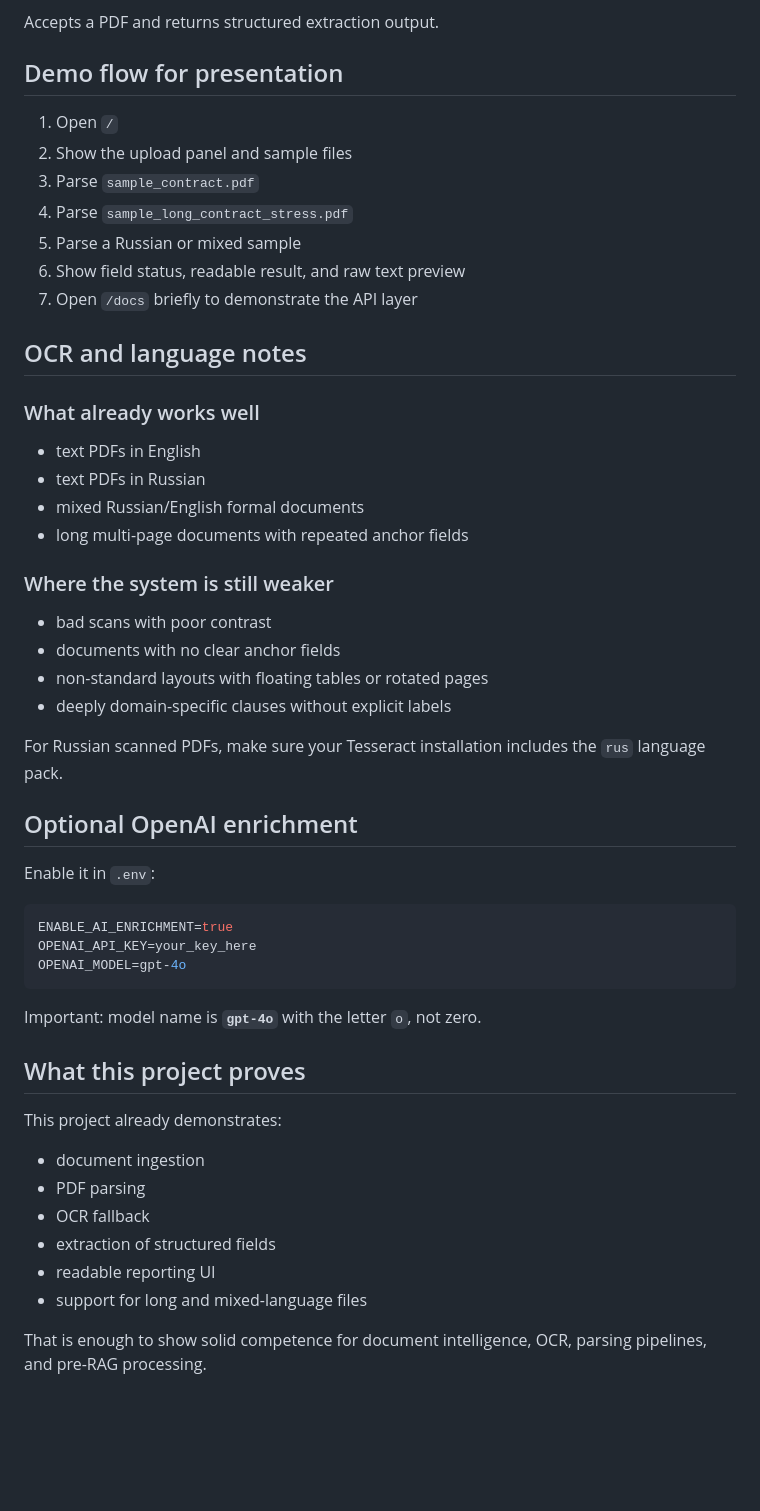
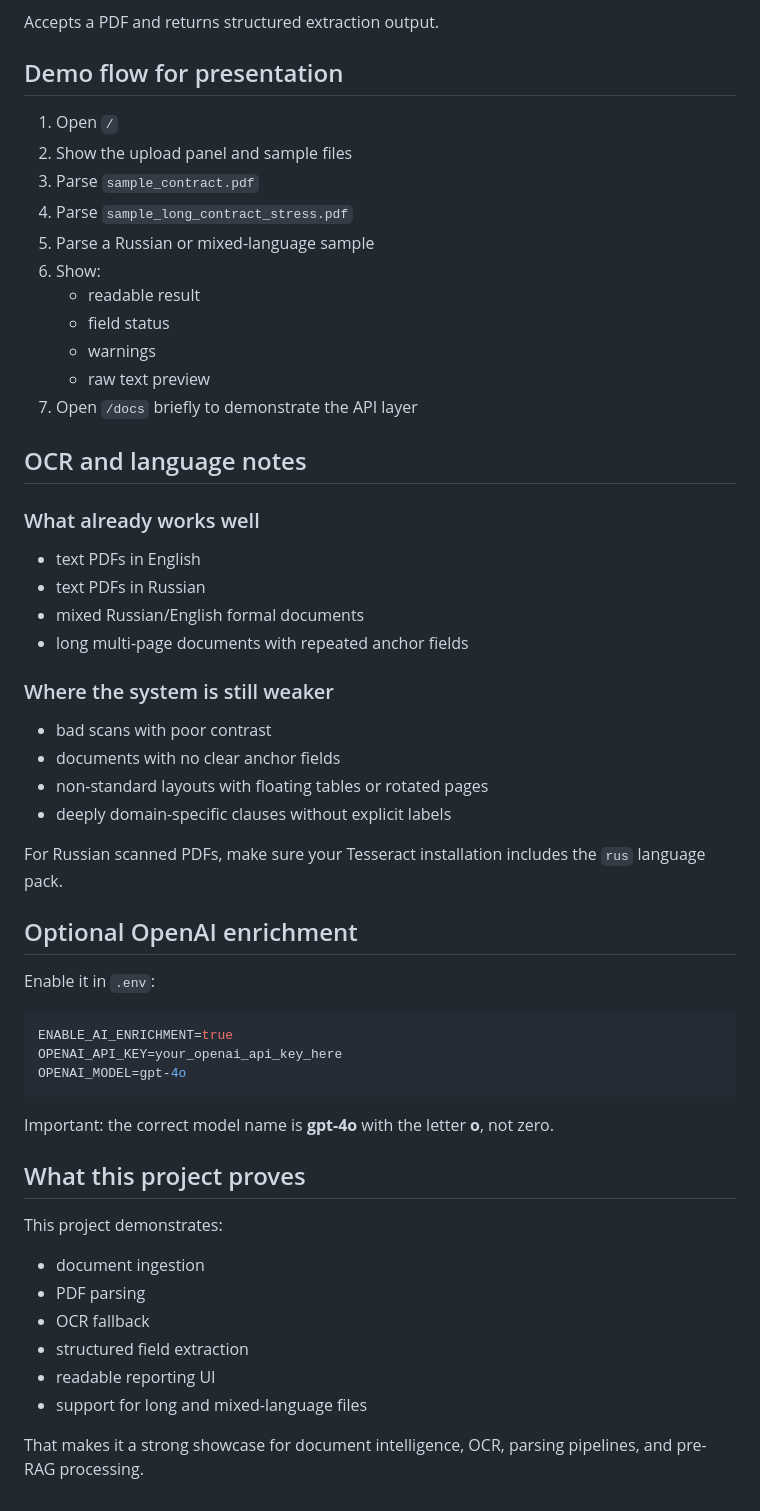
Before and after one commit to Abs01ute000/docuparse-ai-showcase, a Markdown page: README_DocuParse_AI_Showcase.md, the part around one of its changes. Rendered like a GitHub page; blank space fills up the shorter version.

````diff
--- a/README.md
+++ b/README_DocuParse_AI_Showcase.md
@@ -120,22 +161,30 @@ Returns bundled sample files.
 Accepts a PDF and returns structured extraction output.
 
 ## Demo flow for presentation
+
 1. Open `/`
 2. Show the upload panel and sample files
 3. Parse `sample_contract.pdf`
 4. Parse `sample_long_contract_stress.pdf`
-5. Parse a Russian or mixed sample
-6. Show field status, readable result, and raw text preview
+5. Parse a Russian or mixed-language sample
+6. Show:
+   - readable result
+   - field status
+   - warnings
+   - raw text preview
 7. Open `/docs` briefly to demonstrate the API layer
 
 ## OCR and language notes
+
 ### What already works well
+
 - text PDFs in English
 - text PDFs in Russian
 - mixed Russian/English formal documents
 - long multi-page documents with repeated anchor fields
 
 ### Where the system is still weaker
+
 - bad scans with poor contrast
 - documents with no clear anchor fields
 - non-standard layouts with floating tables or rotated pages
@@ -144,22 +193,26 @@ Accepts a PDF and returns structured extraction output.
 For Russian scanned PDFs, make sure your Tesseract installation includes the `rus` language pack.
 
 ## Optional OpenAI enrichment
+
 Enable it in `.env`:
+
 ```env
 ENABLE_AI_ENRICHMENT=true
-OPENAI_API_KEY=your_key_here
+OPENAI_API_KEY=your_openai_api_key_here
 OPENAI_MODEL=gpt-4o
 ```
 
-Important: model name is **`gpt-4o`** with the letter `o`, not zero.
+Important: the correct model name is **gpt-4o** with the letter **o**, not zero.
 
 ## What this project proves
-This project already demonstrates:
+
+This project demonstrates:
+
 - document ingestion
 - PDF parsing
 - OCR fallback
-- extraction of structured fields
+- structured field extraction
 - readable reporting UI
 - support for long and mixed-language files
 
-That is enough to show solid competence for document intelligence, OCR, parsing pipelines, and pre-RAG processing.
+That makes it a strong showcase for document intelligence, OCR, parsing pipelines, and pre-RAG processing.
````
Also changed, not shown: other parts of README_DocuParse_AI_Showcase.md (+59 -18 lines), docs/GITHUB_DESCRIPTION.md (deleted, +0 -19 lines).
